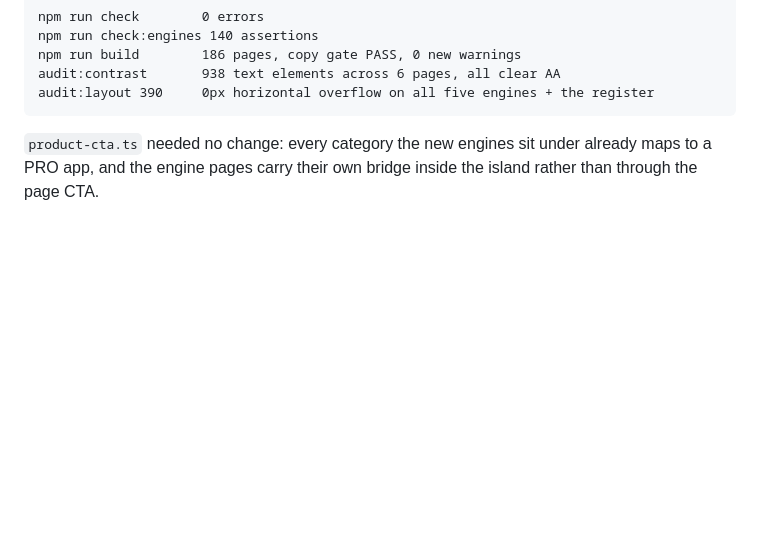
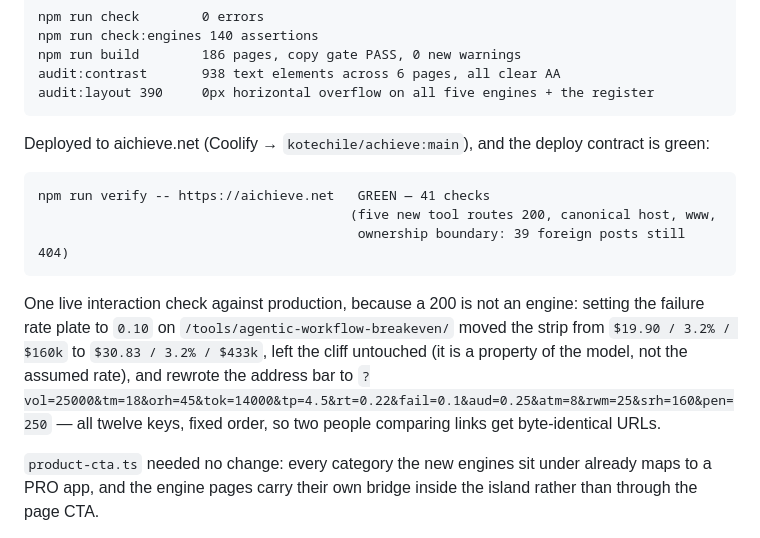
Before and after one commit to kotechile/achieve, a Markdown page: docs/standard-engines-plan.md, the part around the change. Drawn GitHub-style; blank space fills up the shorter version.

Commit message:
docs(tools): record the deploy contract and the live interaction check

````diff
--- a/docs/standard-engines-plan.md
+++ b/docs/standard-engines-plan.md
@@ -39,6 +39,21 @@ npm run build        186 pages, copy gate PASS, 0 new warnings
 audit:contrast       938 text elements across 6 pages, all clear AA
 audit:layout 390     0px horizontal overflow on all five engines + the register
 ```
+
+Deployed to aichieve.net (Coolify → `kotechile/achieve:main`), and the deploy contract is green:
+
+```
+npm run verify -- https://aichieve.net   GREEN — 41 checks
+                                        (five new tool routes 200, canonical host, www,
+                                         ownership boundary: 39 foreign posts still 404)
+```
+
+One live interaction check against production, because a 200 is not an engine: setting the failure
+rate plate to `0.10` on `/tools/agentic-workflow-breakeven/` moved the strip from `$19.90 / 3.2% /
+$160k` to `$30.83 / 3.2% / $433k`, left the cliff untouched (it is a property of the model, not the
+assumed rate), and rewrote the address bar to
+`?vol=25000&tm=18&orh=45&tok=14000&tp=4.5&rt=0.22&fail=0.1&aud=0.25&atm=8&rwm=25&srh=160&pen=250` —
+all twelve keys, fixed order, so two people comparing links get byte-identical URLs.
 
 `product-cta.ts` needed no change: every category the new engines sit under already maps to a PRO
 app, and the engine pages carry their own bridge inside the island rather than through the page CTA.
````
